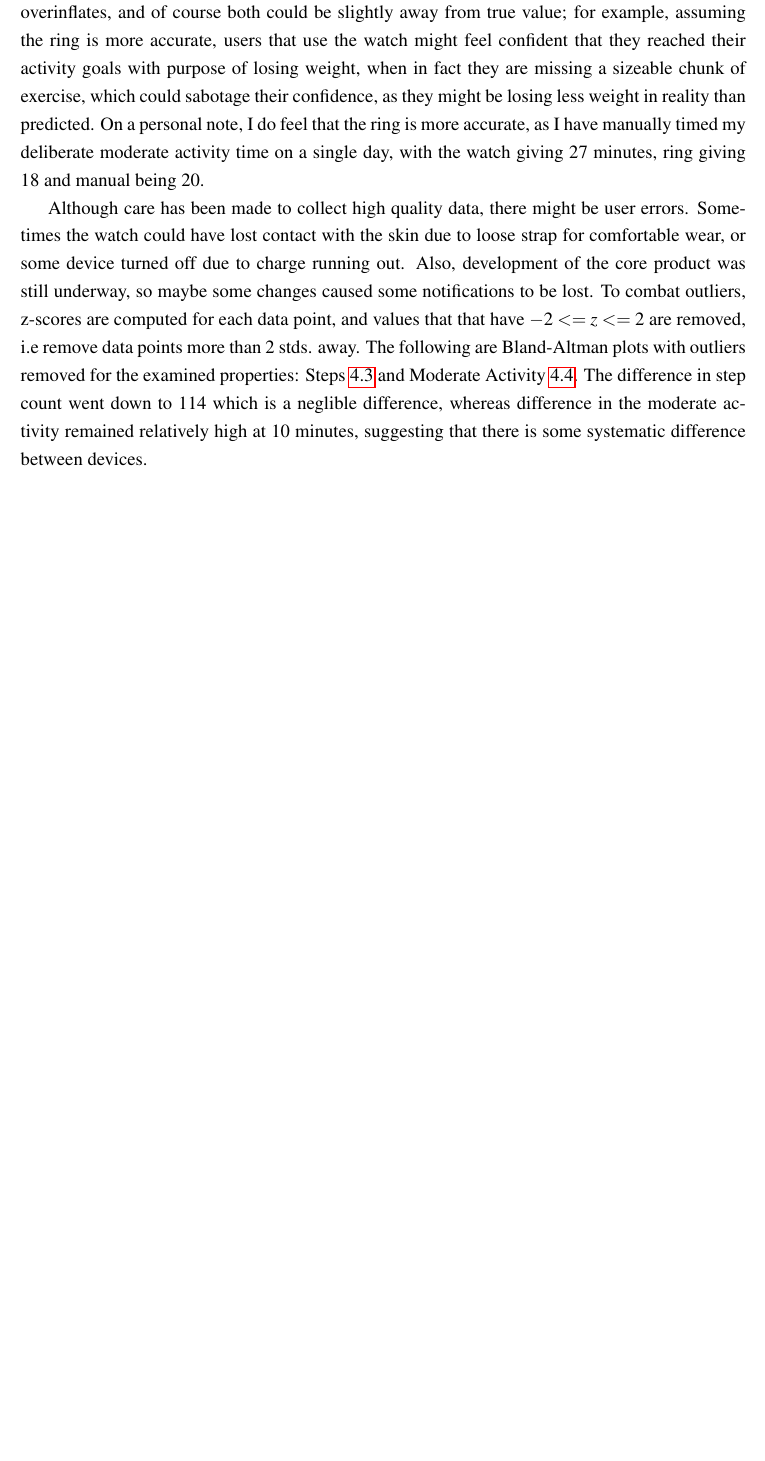
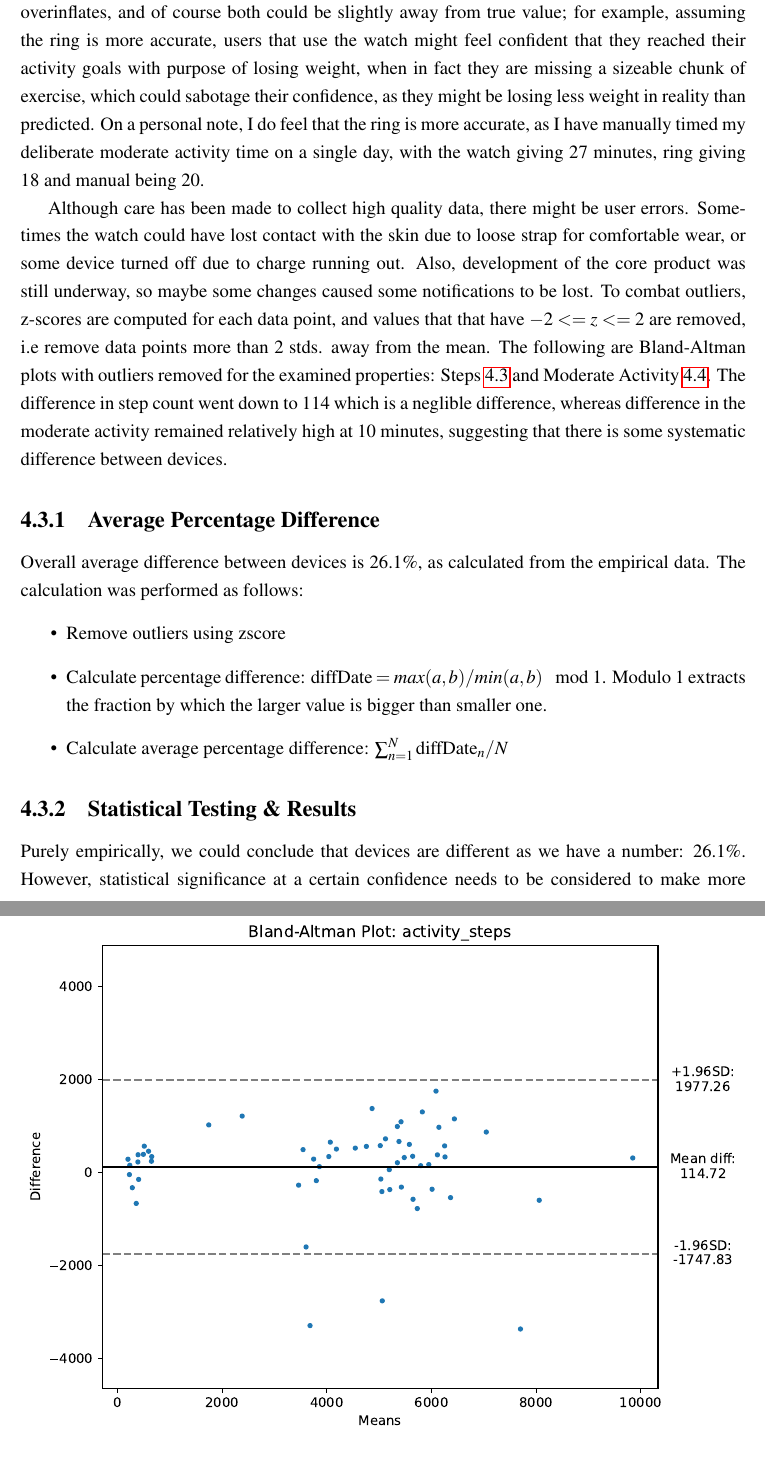
Before and after one commit to egorchern/OpenFitCompanionReport, a LaTeX thesis (src/report.tex, which reads src/chapter_comparing_devices.tex): part of page 48 of 57 before the commit and two parts of pages 48 and 49 of 58 after it, the two joined at a grey line, cut so that both start at the same text, the shorter picture padded with empty space. Compiled offline with pdfLaTeX; a LaTeX package or settings file that is missing is left out.

Commit message:
add comparing devices chapter

```diff
--- a/src/chapter_comparing_devices.tex
+++ b/src/chapter_comparing_devices.tex
@@ -32,12 +32,12 @@ For steps \ref{fig:blandAltmanSteps}, the average difference between devices is
 
 For moderate activity \ref{fig:blandAltmanSoftActivity}, the difference is more significant, with the watch recording 779 seconds (13 minutes) more of moderateActivity on average. Although the difference might seem small, when considering how it translates into MET minutes, it has important implications. For example, with a daily activity goal of 178 MET minutes, and using MET multiplier of 3 for moderate activity, when the watch reached the goal, the ring only recorded 139 ($178 - 13 * 3$), which is 22\% away from reaching the goal; this adds up to missing 273 MET minutes in a week. Interpretation of this depends on which device is more accurate, if watch is accurate then the ring underinflates, which is better than the other option that the ring is accurate and the watch overinflates, and of course both could be slightly away from true value; for example, assuming the ring is more accurate, users that use the watch might feel confident that they reached their activity goals with purpose of losing weight, when in fact they are missing a sizeable chunk of exercise, which could sabotage their confidence, as they might be losing less weight in reality than predicted. On a personal note, I do feel that the ring is more accurate, as I have manually timed my deliberate moderate activity time on a single day, with the watch giving 27 minutes, ring giving 18 and manual being 20.
 
-Although care has been made to collect high quality data, there might be user errors. Sometimes the watch could have lost contact with the skin due to loose strap for comfortable wear, or some device turned off due to charge running out. Also, development of the core product was still underway, so maybe some changes caused some notifications to be lost. To combat outliers, z-scores are computed for each data point, and values that that have $-2 <= z <= 2$ are removed, i.e remove data points more than 2 stds. away. The following are Bland-Altman plots with outliers removed for the examined properties: Steps \ref{fig:blandAltmanStepsNoOutliers} and Moderate Activity \ref{fig:blandAltmanModerateActivityNoOutliers}. The difference in step count went down to 114 which is a neglible difference, whereas difference in the moderate activity remained relatively high at 10 minutes, suggesting that there is some systematic difference between devices.
+Although care has been made to collect high quality data, there might be user errors. Sometimes the watch could have lost contact with the skin due to loose strap for comfortable wear, or some device turned off due to charge running out. Also, development of the core product was still underway, so maybe some changes caused some notifications to be lost. To combat outliers, z-scores are computed for each data point, and values that that have $-2 <= z <= 2$ are removed, i.e remove data points more than 2 stds. away from the mean. The following are Bland-Altman plots with outliers removed for the examined properties: Steps \ref{fig:blandAltmanStepsNoOutliers} and Moderate Activity \ref{fig:blandAltmanModerateActivityNoOutliers}. The difference in step count went down to 114 which is a neglible difference, whereas difference in the moderate activity remained relatively high at 10 minutes, suggesting that there is some systematic difference between devices.
 
 \begin{figure}
 
     \centering
-    \includegraphics[width=\textwidth,keepaspectratio]{../images/bland_altman_steps_no_outliers.png}
+    \includegraphics[width=\textwidth,keepaspectratio]{../images/bland_altman_steps_no_outliers.pdf}
     \caption{Bland-Altman Plot for Steps with previous outliers removed}
     \label{fig:blandAltmanStepsNoOutliers}
 
@@ -52,3 +52,12 @@ Although care has been made to collect high quality data, there might be user er
 \end{figure}
 % TODO: background for bland altman, outlier detection - zscore, two one sided t-tests for equivalence bound, t-test.
 % Lambda Region: Virginia less expensive that london. dynamo configured as provisioned minimum readers and writers.
+\subsection{Average Percentage Difference}
+Overall average difference between devices is 26.1\%, as calculated from the empirical data. The calculation was performed as follows:
+\begin{itemize}
+    \item Remove outliers using zscore
+    \item Calculate percentage difference: $\text{diffDate} = max(a,b) / min(a,b) \mod 1$. Modulo 1 extracts the fraction by which the larger value is bigger than smaller one.
+    \item Calculate average percentage difference: $\sum_{n=1}^{N} \text{diffDate}_n / N$
+\end{itemize}
+\subsection{Statistical Testing \& Results}
+Purely empirically, we could conclude that devices are different as we have a number: 26.1\%. However, statistical significance at a certain confidence needs to be considered to make more informed and formal conclusions. The following hypothesis testing problem was formulated for every measured property, such as steps:
--- a/src/report.tex
+++ b/src/report.tex
@@ -4,12 +4,13 @@
 % Add 'anon' to the above options to replace your name with your student ID
 \usepackage[left=2.3cm, right=2.3cm]{geometry}
 \usepackage{verbatim}
-\usepackage{amsmath}
 \usepackage{graphicx}
 \usepackage{tabularray}
 \usepackage{url} % typeset URL's reasonably
 \usepackage{listings}
 \usepackage{tabularx}
+\usepackage{amsmath,amssymb,amsthm}
+\usepackage{thmtools}
 \usepackage{hyperref}
 \usepackage{pslatex} % Use Postscript fonts
 
```
Also changed, not shown: images/bland_altman_moderateActivity.pdf (added), images/bland_altman_moderateActivity_no_outliers.pdf (added), images/bland_altman_steps.pdf (added), images/bland_altman_steps_no_outliers.pdf (added), images/results.pdf (added), images/results.png (deleted), src/results.pdf (added), src/chapter_comparing_devices.tex (15 more changed lines), 1 other file.
